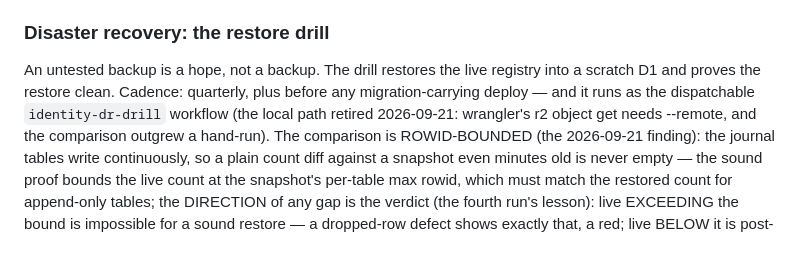
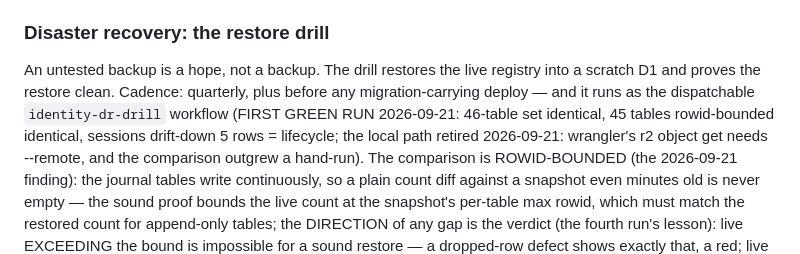
Before and after one commit to oimlsmart/identity, a Markdown page: docs/deployment/identity-operations.md, the part around the change. Rendered like a GitHub page.

Commit message:
docs(ops): the drill's first green run recorded (2026-09-21: 46-table set identical, 45 rowid-bounded identical, sessions drift-down 5 = lifecycle) — the runbook's own ledger, the 2026-08-27 record's successor (#153)

```diff
--- a/docs/deployment/identity-operations.md
+++ b/docs/deployment/identity-operations.md
@@ -148,7 +148,9 @@ this leg narrows a broken restore path to a week, inside the bucket's
 An untested backup is a hope, not a backup. The drill restores the live
 registry into a scratch D1 and proves the restore clean. Cadence:
 quarterly, plus before any migration-carrying deploy — and it runs as
-the dispatchable `identity-dr-drill` workflow (the local path retired
+the dispatchable `identity-dr-drill` workflow (FIRST GREEN RUN
+2026-09-21: 46-table set identical, 45 tables rowid-bounded identical,
+sessions drift-down 5 rows = lifecycle; the local path retired
 2026-09-21: wrangler's r2 object get needs --remote, and the comparison
 outgrew a hand-run). The comparison is ROWID-BOUNDED (the 2026-09-21
 finding): the journal tables write continuously, so a plain count diff
```
